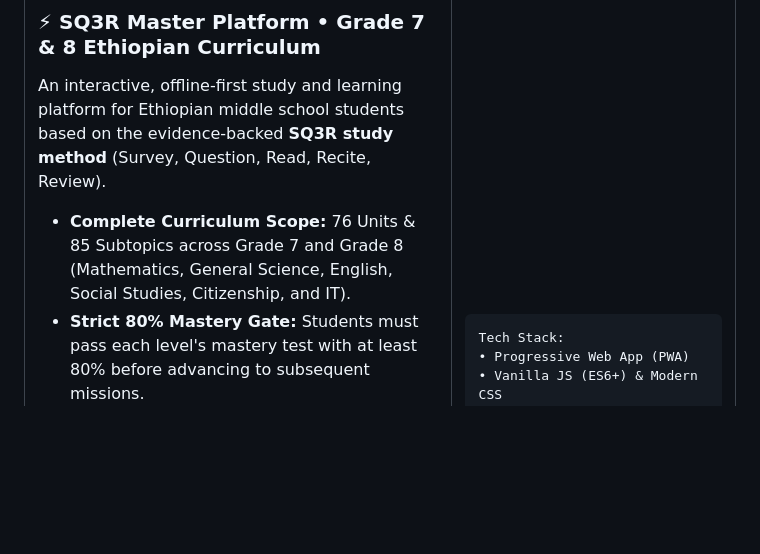
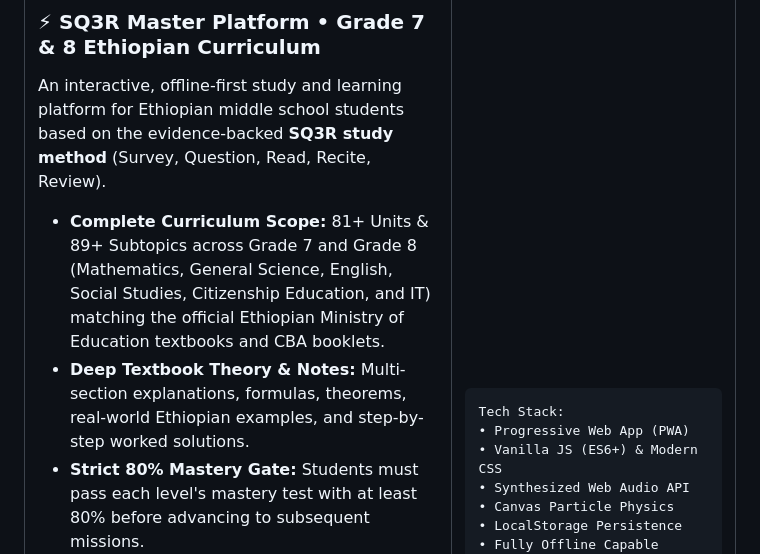
Before and after one commit to dagiyosi-pixel/dagiyosi-pixel, a Markdown page: README.md, the part around the change. Rendered like a GitHub page; blank space fills up the shorter version.

Commit message:
docs: update SQ3R platform details with 81+ units and official ministry textbook alignment

```diff
--- a/README.md
+++ b/README.md
@@ -139,7 +139,8 @@ I like building things that are **fast, responsive and obvious to use** — and
 ### ⚡ SQ3R Master Platform • Grade 7 & 8 Ethiopian Curriculum
 An interactive, offline-first study and learning platform for Ethiopian middle school students based on the evidence-backed **SQ3R study method** (Survey, Question, Read, Recite, Review).
 
-- **Complete Curriculum Scope:** 76 Units & 85 Subtopics across Grade 7 and Grade 8 (Mathematics, General Science, English, Social Studies, Citizenship, and IT).
+- **Complete Curriculum Scope:** 81+ Units & 89+ Subtopics across Grade 7 and Grade 8 (Mathematics, General Science, English, Social Studies, Citizenship Education, and IT) matching the official Ethiopian Ministry of Education textbooks and CBA booklets.
+- **Deep Textbook Theory & Notes:** Multi-section explanations, formulas, theorems, real-world Ethiopian examples, and step-by-step worked solutions.
 - **Strict 80% Mastery Gate:** Students must pass each level's mastery test with at least 80% before advancing to subsequent missions.
 - **AMT Exam-Style Engine:** Real-time questions with step-by-step strategies, mathematical derivations, and traps hidden until attempted.
 - **Expedition Roadmap:** Interactive cosmic constellation path showing Mastered, Active, and Locked levels.
```
